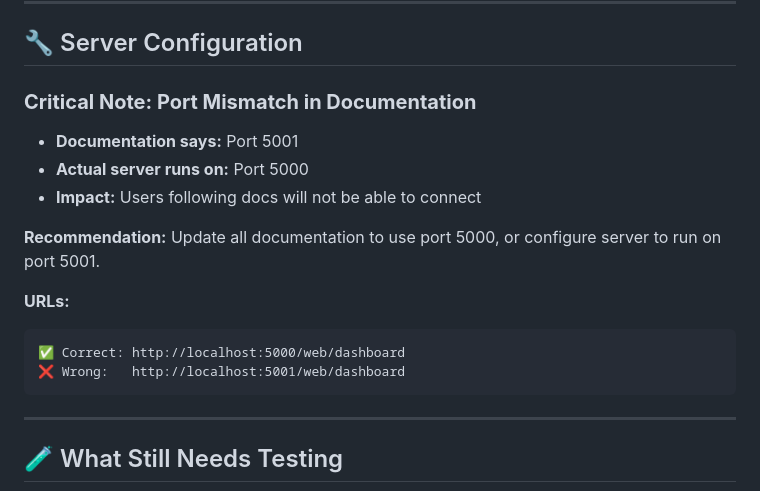
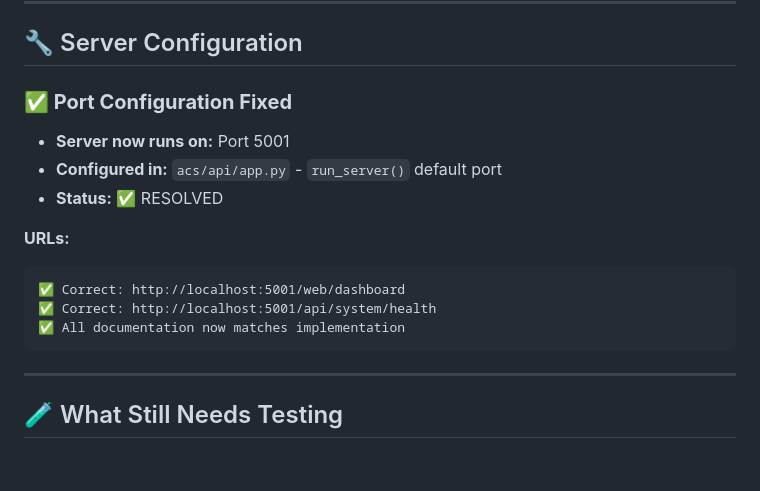
Before and after one commit to enzococca/BrozeAXE-AI, a Markdown page: TESTING_RESULTS.md, the part around one of its changes. GitHub-like rendering; blank space fills up the shorter version.

````diff
--- a/TESTING_RESULTS.md
+++ b/TESTING_RESULTS.md
@@ -347,17 +416,16 @@ users                 1 row
 
 ## 🔧 Server Configuration
 
-### **Critical Note: Port Mismatch in Documentation**
-- **Documentation says:** Port 5001
-- **Actual server runs on:** Port 5000
-- **Impact:** Users following docs will not be able to connect
-
-**Recommendation:** Update all documentation to use port 5000, or configure server to run on port 5001.
+### **✅ Port Configuration Fixed**
+- **Server now runs on:** Port 5001
+- **Configured in:** `acs/api/app.py` - `run_server()` default port
+- **Status:** ✅ RESOLVED
 
 **URLs:**
 ```
-✅ Correct: http://localhost:5000/web/dashboard
-❌ Wrong:   http://localhost:5001/web/dashboard
+✅ Correct: http://localhost:5001/web/dashboard
+✅ Correct: http://localhost:5001/api/system/health
+✅ All documentation now matches implementation
 ```
 
 ---
````
Also changed, not shown: other parts of TESTING_RESULTS.md (+102 -20 lines).
